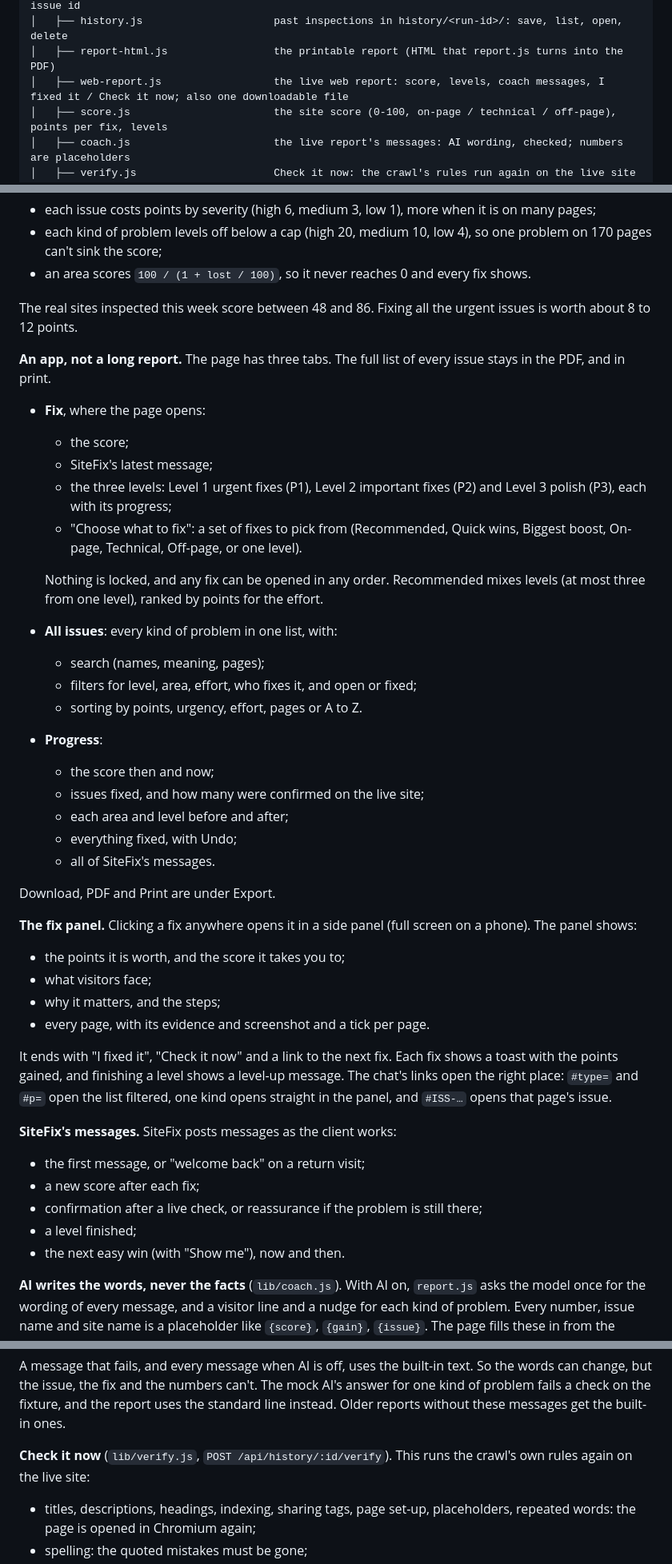
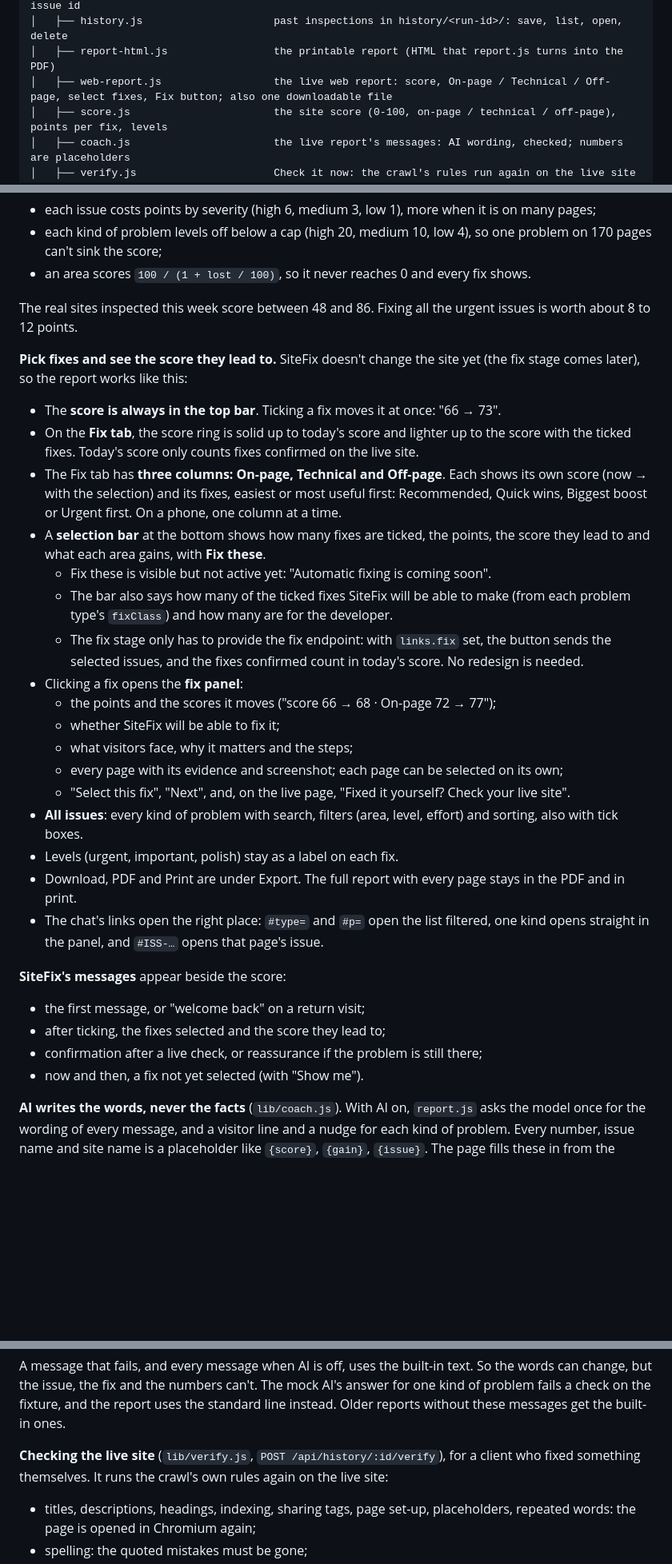
Before and after one commit to indhuja-elumalai/progrowth-sitefix-agent, a Markdown page: README.md, 3 parts joined by grey strips. Shown at 80% size. Rendered like a GitHub page; blank space fills up the shorter version.

Commit message:
Document selecting fixes and the Fix button

```diff
--- a/README.md
+++ b/README.md
@@ -203,7 +203,7 @@ progrowth-sitefix-agent/
 │   ├── chat.js                        answers questions from one report only; checks every cited issue id
 │   ├── history.js                     past inspections in history/<run-id>/: save, list, open, delete
 │   ├── report-html.js                 the printable report (HTML that report.js turns into the PDF)
-│   ├── web-report.js                  the live web report: score, levels, coach messages, I fixed it / Check it now; also one downloadable file
+│   ├── web-report.js                  the live web report: score, On-page / Technical / Off-page, select fixes, Fix button; also one downloadable file
 │   ├── score.js                       the site score (0-100, on-page / technical / off-page), points per fix, levels
 │   ├── coach.js                       the live report's messages: AI wording, checked; numbers are placeholders
 │   ├── verify.js                      Check it now: the crawl's rules run again on the live site for chosen issues
@@ -1488,53 +1488,48 @@ The score is rule-based, so the same site always gets the same score:
 The real sites inspected this week score between 48 and 86. Fixing all the
 urgent issues is worth about 8 to 12 points.
 
-**An app, not a long report.** The page has three tabs. The full list of every
-issue stays in the PDF, and in print.
-
-- **Fix**, where the page opens:
-  - the score;
-  - SiteFix's latest message;
-  - the three levels: Level 1 urgent fixes (P1), Level 2 important fixes (P2)
-    and Level 3 polish (P3), each with its progress;
-  - "Choose what to fix": a set of fixes to pick from (Recommended, Quick wins,
-    Biggest boost, On-page, Technical, Off-page, or one level).
-
-  Nothing is locked, and any fix can be opened in any order. Recommended mixes
-  levels (at most three from one level), ranked by points for the effort.
-- **All issues**: every kind of problem in one list, with:
-  - search (names, meaning, pages);
-  - filters for level, area, effort, who fixes it, and open or fixed;
-  - sorting by points, urgency, effort, pages or A to Z.
-- **Progress**:
-  - the score then and now;
-  - issues fixed, and how many were confirmed on the live site;
-  - each area and level before and after;
-  - everything fixed, with Undo;
-  - all of SiteFix's messages.
-
-Download, PDF and Print are under Export.
-
-**The fix panel.** Clicking a fix anywhere opens it in a side panel (full screen
-on a phone). The panel shows:
-
-- the points it is worth, and the score it takes you to;
-- what visitors face;
-- why it matters, and the steps;
-- every page, with its evidence and screenshot and a tick per page.
-
-It ends with "I fixed it", "Check it now" and a link to the next fix. Each fix
-shows a toast with the points gained, and finishing a level shows a level-up
-message. The chat's links open the right place: `#type=` and `#p=` open the
-list filtered, one kind opens straight in the panel, and `#ISS-…` opens that
-page's issue.
-
-**SiteFix's messages.** SiteFix posts messages as the client works:
+**Pick fixes and see the score they lead to.** SiteFix doesn't change the site
+yet (the fix stage comes later), so the report works like this:
+
+- The **score is always in the top bar**. Ticking a fix moves it at once: "66 → 73".
+- On the **Fix tab**, the score ring is solid up to today's score and lighter up to
+  the score with the ticked fixes. Today's score only counts fixes confirmed on the
+  live site.
+- The Fix tab has **three columns: On-page, Technical and Off-page**. Each shows
+  its own score (now → with the selection) and its fixes, easiest or most useful
+  first: Recommended, Quick wins, Biggest boost or Urgent first. On a phone, one
+  column at a time.
+- A **selection bar** at the bottom shows how many fixes are ticked, the points,
+  the score they lead to and what each area gains, with **Fix these**.
+  - Fix these is visible but not active yet: "Automatic fixing is coming soon".
+  - The bar also says how many of the ticked fixes SiteFix will be able to make
+    (from each problem type's `fixClass`) and how many are for the developer.
+  - The fix stage only has to provide the fix endpoint: with `links.fix` set,
+    the button sends the selected issues, and the fixes confirmed count in
+    today's score. No redesign is needed.
+- Clicking a fix opens the **fix panel**:
+  - the points and the scores it moves ("score 66 → 68 · On-page 72 → 77");
+  - whether SiteFix will be able to fix it;
+  - what visitors face, why it matters and the steps;
+  - every page with its evidence and screenshot; each page can be selected on
+    its own;
+  - "Select this fix", "Next", and, on the live page, "Fixed it yourself? Check
+    your live site".
+- **All issues**: every kind of problem with search, filters (area, level,
+  effort) and sorting, also with tick boxes.
+- Levels (urgent, important, polish) stay as a label on each fix.
+- Download, PDF and Print are under Export. The full report with every page
+  stays in the PDF and in print.
+- The chat's links open the right place: `#type=` and `#p=` open the list
+  filtered, one kind opens straight in the panel, and `#ISS-…` opens that page's
+  issue.
+
+**SiteFix's messages** appear beside the score:
 
 - the first message, or "welcome back" on a return visit;
-- a new score after each fix;
+- after ticking, the fixes selected and the score they lead to;
 - confirmation after a live check, or reassurance if the problem is still there;
-- a level finished;
-- the next easy win (with "Show me"), now and then.
+- now and then, a fix not yet selected (with "Show me").
 
 **AI writes the words, never the facts** (`lib/coach.js`). With AI on,
 `report.js` asks the model once for the wording of every message, and a visitor
@@ -1558,8 +1553,9 @@ AI's answer for one kind of problem fails a check on the fixture, and the
 report uses the standard line instead. Older reports without these messages get
 the built-in ones.
 
-**Check it now** (`lib/verify.js`, `POST /api/history/:id/verify`). This runs
-the crawl's own rules again on the live site:
+**Checking the live site** (`lib/verify.js`, `POST /api/history/:id/verify`), for a
+client who fixed something themselves. It runs the crawl's own rules again on the
+live site:
 
 - titles, descriptions, headings, indexing, sharing tags, page set-up,
   placeholders, repeated words: the page is opened in Chromium again;
```
Also changed, not shown: other parts of README.md (+10 -8 lines).
